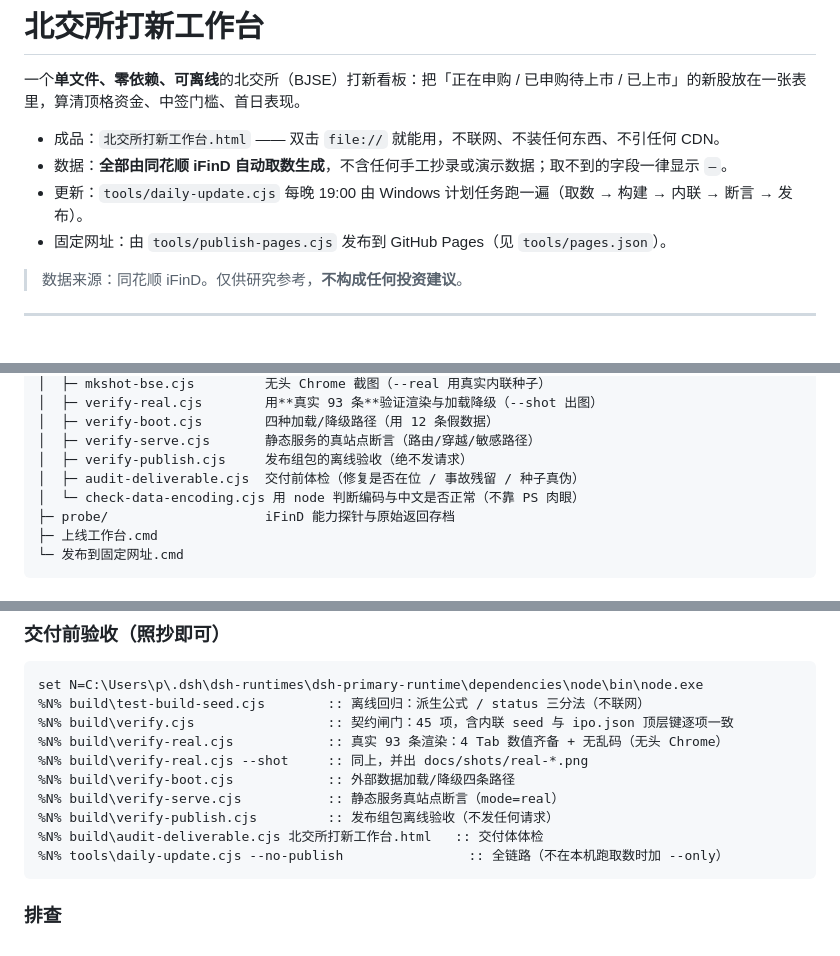
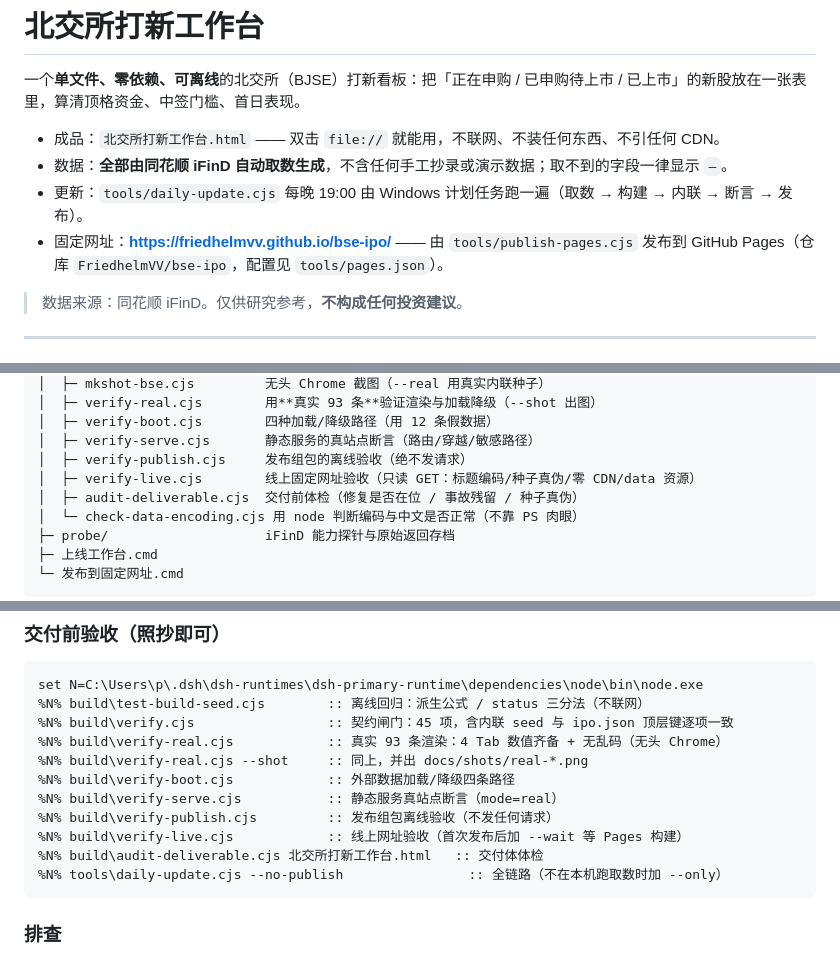
Before and after one commit to FriedhelmVV/bse-ipo, a Markdown page: README.md, 3 parts joined by grey strips. GitHub-like rendering.

Commit message:
更新 README.md（2026-10-13T11:57:46Z）

````diff
--- a/README.md
+++ b/README.md
@@ -5,7 +5,7 @@
 - 成品：`北交所打新工作台.html` —— 双击 `file://` 就能用，不联网、不装任何东西、不引任何 CDN。
 - 数据：**全部由同花顺 iFinD 自动取数生成**，不含任何手工抄录或演示数据；取不到的字段一律显示 `—`。
 - 更新：`tools/daily-update.cjs` 每晚 19:00 由 Windows 计划任务跑一遍（取数 → 构建 → 内联 → 断言 → 发布）。
-- 固定网址：由 `tools/publish-pages.cjs` 发布到 GitHub Pages（见 `tools/pages.json`）。
+- 固定网址：**<https://friedhelmvv.github.io/bse-ipo/>** —— 由 `tools/publish-pages.cjs` 发布到 GitHub Pages（仓库 `FriedhelmVV/bse-ipo`，配置见 `tools/pages.json`）。
 
 > 数据来源：同花顺 iFinD。仅供研究参考，**不构成任何投资建议**。
 
@@ -152,6 +152,7 @@ bse-ipo/
 │  ├─ verify-boot.cjs        四种加载/降级路径（用 12 条假数据）
 │  ├─ verify-serve.cjs       静态服务的真站点断言（路由/穿越/敏感路径）
 │  ├─ verify-publish.cjs     发布组包的离线验收（绝不发请求）
+│  ├─ verify-live.cjs        线上固定网址验收（只读 GET：标题编码/种子真伪/零 CDN/data 资源）
 │  ├─ audit-deliverable.cjs  交付前体检（修复是否在位 / 事故残留 / 种子真伪）
 │  └─ check-data-encoding.cjs 用 node 判断编码与中文是否正常（不靠 PS 肉眼）
 ├─ probe/                    iFinD 能力探针与原始返回存档
@@ -183,6 +184,7 @@ set N=C:\Users\p\.dsh\dsh-runtimes\dsh-primary-runtime\dependencies\node\bin\nod
 %N% build\verify-boot.cjs            :: 外部数据加载/降级四条路径
 %N% build\verify-serve.cjs           :: 静态服务真站点断言（mode=real）
 %N% build\verify-publish.cjs         :: 发布组包离线验收（不发任何请求）
+%N% build\verify-live.cjs            :: 线上网址验收（首次发布后加 --wait 等 Pages 构建）
 %N% build\audit-deliverable.cjs 北交所打新工作台.html   :: 交付体体检
 %N% tools\daily-update.cjs --no-publish                :: 全链路（不在本机跑取数时加 --only）
 ```
````
